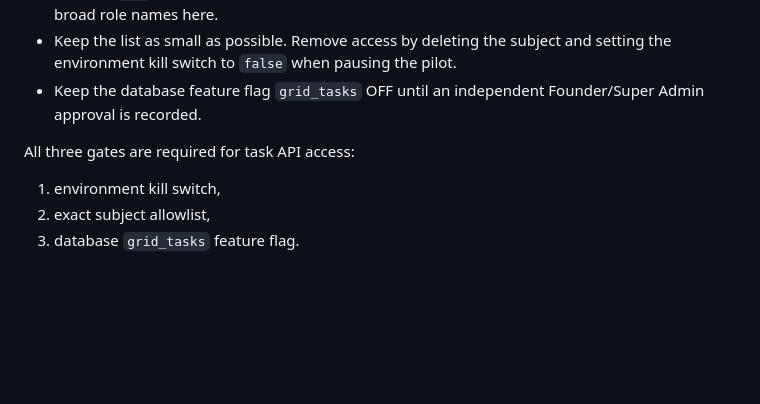
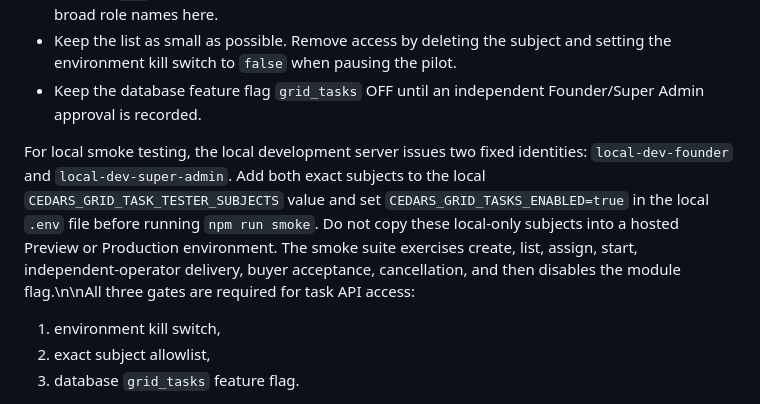
Before and after one commit to CedarsEmpire/cedars, a Markdown page: docs/WORKER_GRID_TASK_LAUNCH_RUNBOOK.md, the part around the change. Rendered like a GitHub page; blank space fills up the shorter version.

Commit message:
docs: specify isolated local Grid Task smoke identities

```diff
--- a/docs/WORKER_GRID_TASK_LAUNCH_RUNBOOK.md
+++ b/docs/WORKER_GRID_TASK_LAUNCH_RUNBOOK.md
@@ -45,7 +45,7 @@ In Preview environment secrets only:
 - Keep the list as small as possible. Remove access by deleting the subject and setting the environment kill switch to `false` when pausing the pilot.
 - Keep the database feature flag `grid_tasks` OFF until an independent Founder/Super Admin approval is recorded.
 
-All three gates are required for task API access:
+For local smoke testing, the local development server issues two fixed identities: `local-dev-founder` and `local-dev-super-admin`. Add both exact subjects to the local `CEDARS_GRID_TASK_TESTER_SUBJECTS` value and set `CEDARS_GRID_TASKS_ENABLED=true` in the local `.env` file before running `npm run smoke`. Do not copy these local-only subjects into a hosted Preview or Production environment. The smoke suite exercises create, list, assign, start, independent-operator delivery, buyer acceptance, cancellation, and then disables the module flag.\n\nAll three gates are required for task API access:
 1. environment kill switch,
 2. exact subject allowlist,
 3. database `grid_tasks` feature flag.
```
